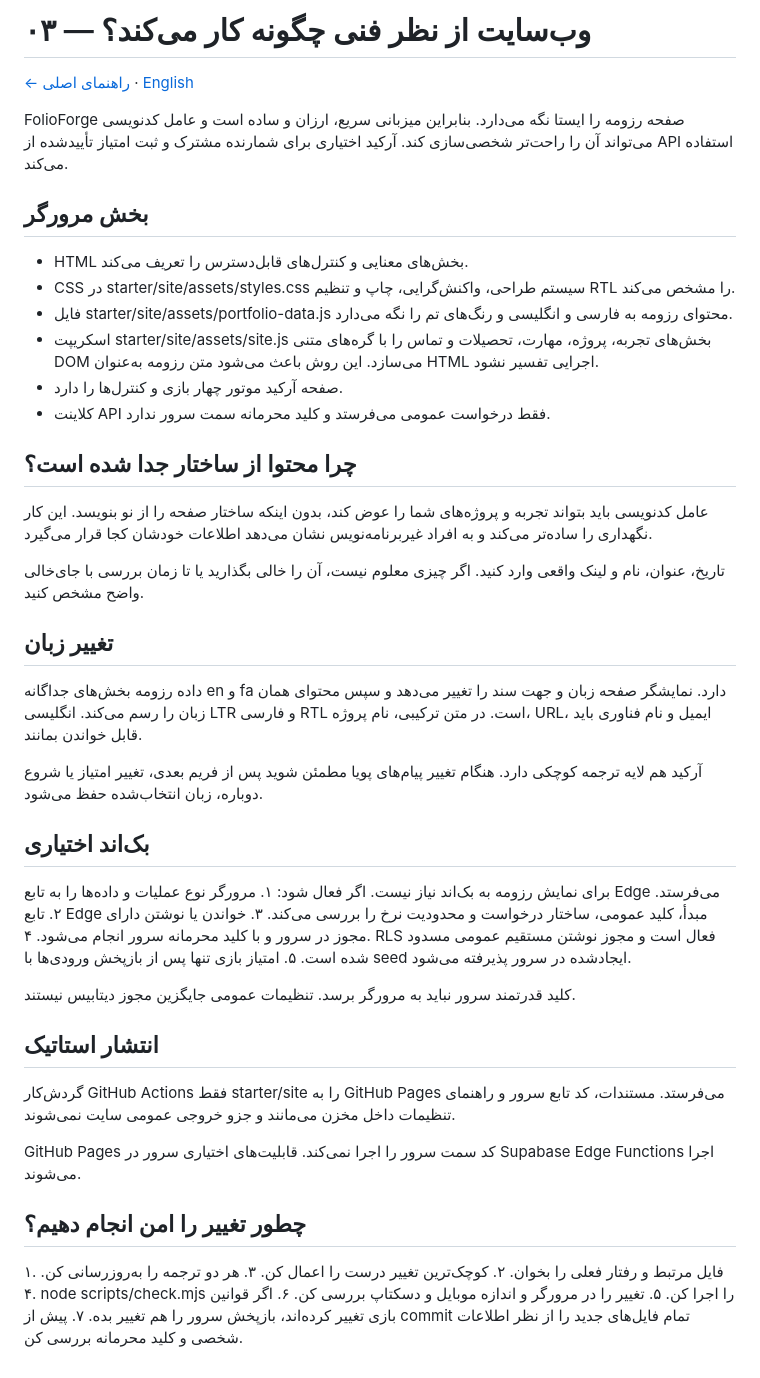
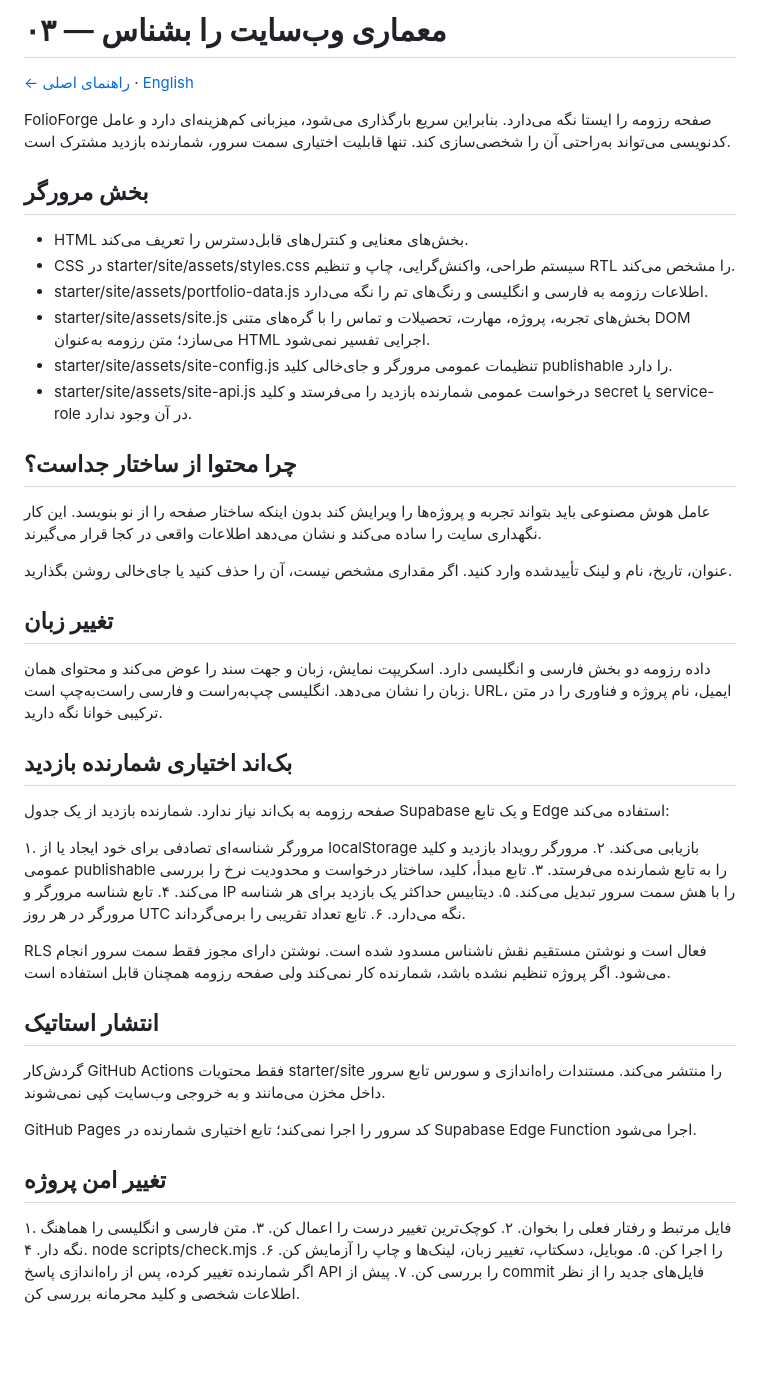
Before and after one commit to Ali-Banibougeri/folioforge, a Markdown page: docs/fa/03-architecture.md, the part around the change. Drawn GitHub-style; blank space fills up the shorter version.

Commit message:
Document résumé and visitor-counter architecture in Persian

```diff
--- a/docs/fa/03-architecture.md
+++ b/docs/fa/03-architecture.md
@@ -1,53 +1,53 @@
-# ۰۳ — وب‌سایت از نظر فنی چگونه کار می‌کند؟
+# ۰۳ — معماری وب‌سایت را بشناس
 
 [← راهنمای اصلی](../../README.fa.md) · [English](../en/03-architecture.md)
 
-FolioForge صفحه رزومه را ایستا نگه می‌دارد. بنابراین میزبانی سریع، ارزان و ساده است و عامل کدنویسی می‌تواند آن را راحت‌تر شخصی‌سازی کند. آرکید اختیاری برای شمارنده مشترک و ثبت امتیاز تأییدشده از API استفاده می‌کند.
+FolioForge صفحه رزومه را ایستا نگه می‌دارد. بنابراین سریع بارگذاری می‌شود، میزبانی کم‌هزینه‌ای دارد و عامل کدنویسی می‌تواند به‌راحتی آن را شخصی‌سازی کند. تنها قابلیت اختیاری سمت سرور، شمارنده بازدید مشترک است.
 
 ## بخش مرورگر
 
 - HTML بخش‌های معنایی و کنترل‌های قابل‌دسترس را تعریف می‌کند.
 - CSS در starter/site/assets/styles.css سیستم طراحی، واکنش‌گرایی، چاپ و تنظیم RTL را مشخص می‌کند.
-- فایل starter/site/assets/portfolio-data.js محتوای رزومه به فارسی و انگلیسی و رنگ‌های تم را نگه می‌دارد.
-- اسکریپت starter/site/assets/site.js بخش‌های تجربه، پروژه، مهارت، تحصیلات و تماس را با گره‌های متنی DOM می‌سازد. این روش باعث می‌شود متن رزومه به‌عنوان HTML اجرایی تفسیر نشود.
-- صفحه آرکید موتور چهار بازی و کنترل‌ها را دارد.
-- کلاینت API فقط درخواست عمومی می‌فرستد و کلید محرمانه سمت سرور ندارد.
+- starter/site/assets/portfolio-data.js اطلاعات رزومه به فارسی و انگلیسی و رنگ‌های تم را نگه می‌دارد.
+- starter/site/assets/site.js بخش‌های تجربه، پروژه، مهارت، تحصیلات و تماس را با گره‌های متنی DOM می‌سازد؛ متن رزومه به‌عنوان HTML اجرایی تفسیر نمی‌شود.
+- starter/site/assets/site-config.js تنظیمات عمومی مرورگر و جای‌خالی کلید publishable را دارد.
+- starter/site/assets/site-api.js درخواست عمومی شمارنده بازدید را می‌فرستد و کلید secret یا service-role در آن وجود ندارد.
 
-## چرا محتوا از ساختار جدا شده است؟
+## چرا محتوا از ساختار جداست؟
 
-عامل کدنویسی باید بتواند تجربه و پروژه‌های شما را عوض کند، بدون اینکه ساختار صفحه را از نو بنویسد. این کار نگهداری را ساده‌تر می‌کند و به افراد غیربرنامه‌نویس نشان می‌دهد اطلاعات خودشان کجا قرار می‌گیرد.
+عامل هوش مصنوعی باید بتواند تجربه و پروژه‌ها را ویرایش کند بدون اینکه ساختار صفحه را از نو بنویسد. این کار نگهداری سایت را ساده می‌کند و نشان می‌دهد اطلاعات واقعی در کجا قرار می‌گیرند.
 
-تاریخ، عنوان، نام و لینک واقعی وارد کنید. اگر چیزی معلوم نیست، آن را خالی بگذارید یا تا زمان بررسی با جای‌خالی واضح مشخص کنید.
+عنوان، تاریخ، نام و لینک تأییدشده وارد کنید. اگر مقداری مشخص نیست، آن را حذف کنید یا جای‌خالی روشن بگذارید.
 
 ## تغییر زبان
 
-داده رزومه بخش‌های جداگانه en و fa دارد. نمایشگر صفحه زبان و جهت سند را تغییر می‌دهد و سپس محتوای همان زبان را رسم می‌کند. انگلیسی LTR و فارسی RTL است. در متن ترکیبی، نام پروژه، URL، ایمیل و نام فناوری باید قابل خواندن بمانند.
+داده رزومه دو بخش فارسی و انگلیسی دارد. اسکریپت نمایش، زبان و جهت سند را عوض می‌کند و محتوای همان زبان را نشان می‌دهد. انگلیسی چپ‌به‌راست و فارسی راست‌به‌چپ است. URL، ایمیل، نام پروژه و فناوری را در متن ترکیبی خوانا نگه دارید.
 
-آرکید هم لایه ترجمه کوچکی دارد. هنگام تغییر پیام‌های پویا مطمئن شوید پس از فریم بعدی، تغییر امتیاز یا شروع دوباره، زبان انتخاب‌شده حفظ می‌شود.
+## بک‌اند اختیاری شمارنده بازدید
 
-## بک‌اند اختیاری
+صفحه رزومه به بک‌اند نیاز ندارد. شمارنده بازدید از یک جدول Supabase و یک تابع Edge استفاده می‌کند:
 
-برای نمایش رزومه به بک‌اند نیاز نیست. اگر فعال شود:
-۱. مرورگر نوع عملیات و داده‌ها را به تابع Edge می‌فرستد.
-۲. تابع Edge مبدأ، کلید عمومی، ساختار درخواست و محدودیت نرخ را بررسی می‌کند.
-۳. خواندن یا نوشتن دارای مجوز در سرور و با کلید محرمانه سرور انجام می‌شود.
-۴. RLS فعال است و مجوز نوشتن مستقیم عمومی مسدود شده است.
-۵. امتیاز بازی تنها پس از بازپخش ورودی‌ها با seed ایجادشده در سرور پذیرفته می‌شود.
+۱. مرورگر شناسه‌ای تصادفی برای خود ایجاد یا از localStorage بازیابی می‌کند.
+۲. مرورگر رویداد بازدید و کلید عمومی publishable را به تابع شمارنده می‌فرستد.
+۳. تابع مبدأ، کلید، ساختار درخواست و محدودیت نرخ را بررسی می‌کند.
+۴. تابع شناسه مرورگر و IP را با هش سمت سرور تبدیل می‌کند.
+۵. دیتابیس حداکثر یک بازدید برای هر شناسه مرورگر در هر روز UTC نگه می‌دارد.
+۶. تابع تعداد تقریبی را برمی‌گرداند.
 
-کلید قدرتمند سرور نباید به مرورگر برسد. تنظیمات عمومی جایگزین مجوز دیتابیس نیستند.
+RLS فعال است و نوشتن مستقیم نقش ناشناس مسدود شده است. نوشتن دارای مجوز فقط سمت سرور انجام می‌شود. اگر پروژه تنظیم نشده باشد، شمارنده کار نمی‌کند ولی صفحه رزومه همچنان قابل استفاده است.
 
 ## انتشار استاتیک
 
-گردش‌کار GitHub Actions فقط starter/site را به GitHub Pages می‌فرستد. مستندات، کد تابع سرور و راهنمای تنظیمات داخل مخزن می‌مانند و جزو خروجی عمومی سایت نمی‌شوند.
+گردش‌کار GitHub Actions فقط محتویات starter/site را منتشر می‌کند. مستندات راه‌اندازی و سورس تابع سرور داخل مخزن می‌مانند و به خروجی وب‌سایت کپی نمی‌شوند.
 
-GitHub Pages کد سمت سرور را اجرا نمی‌کند. قابلیت‌های اختیاری سرور در Supabase Edge Functions اجرا می‌شوند.
+GitHub Pages کد سرور را اجرا نمی‌کند؛ تابع اختیاری شمارنده در Supabase Edge Function اجرا می‌شود.
 
-## چطور تغییر را امن انجام دهیم؟
+## تغییر امن پروژه
 
 ۱. فایل مرتبط و رفتار فعلی را بخوان.
 ۲. کوچک‌ترین تغییر درست را اعمال کن.
-۳. هر دو ترجمه را به‌روزرسانی کن.
+۳. متن فارسی و انگلیسی را هماهنگ نگه دار.
 ۴. node scripts/check.mjs را اجرا کن.
-۵. تغییر را در مرورگر و اندازه موبایل و دسکتاپ بررسی کن.
-۶. اگر قوانین بازی تغییر کرده‌اند، بازپخش سرور را هم تغییر بده.
-۷. پیش از commit تمام فایل‌های جدید را از نظر اطلاعات شخصی و کلید محرمانه بررسی کن.
+۵. موبایل، دسکتاپ، تغییر زبان، لینک‌ها و چاپ را آزمایش کن.
+۶. اگر شمارنده تغییر کرده، پس از راه‌اندازی پاسخ API را بررسی کن.
+۷. پیش از commit فایل‌های جدید را از نظر اطلاعات شخصی و کلید محرمانه بررسی کن.
```
